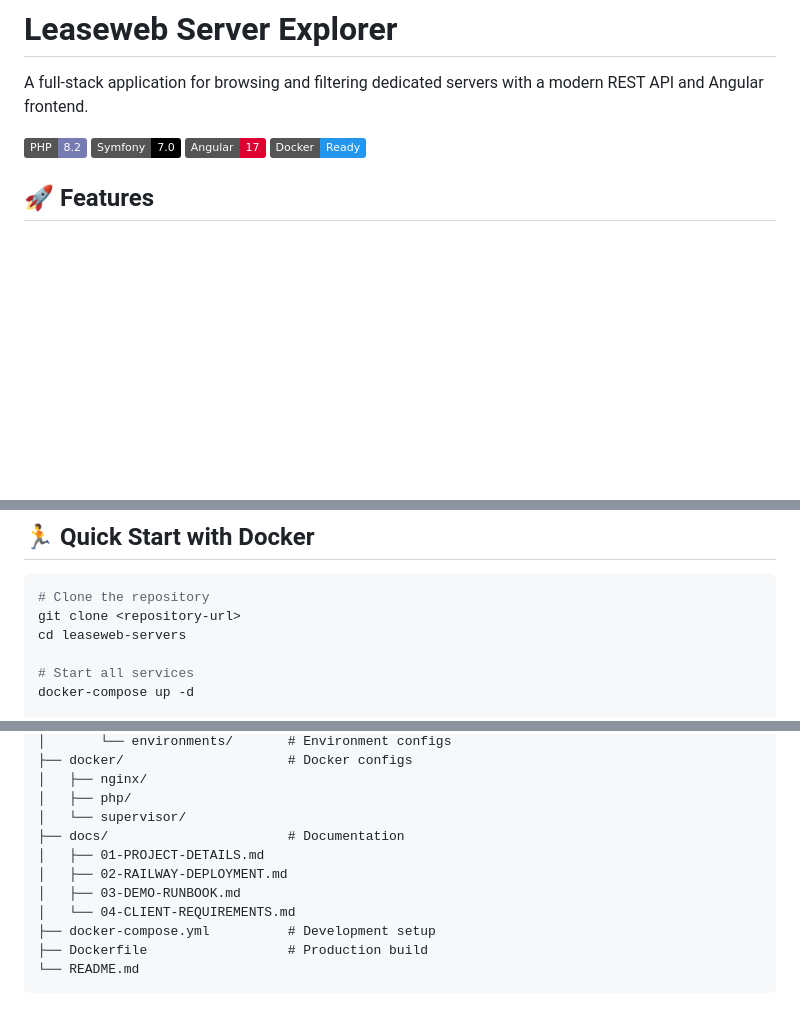
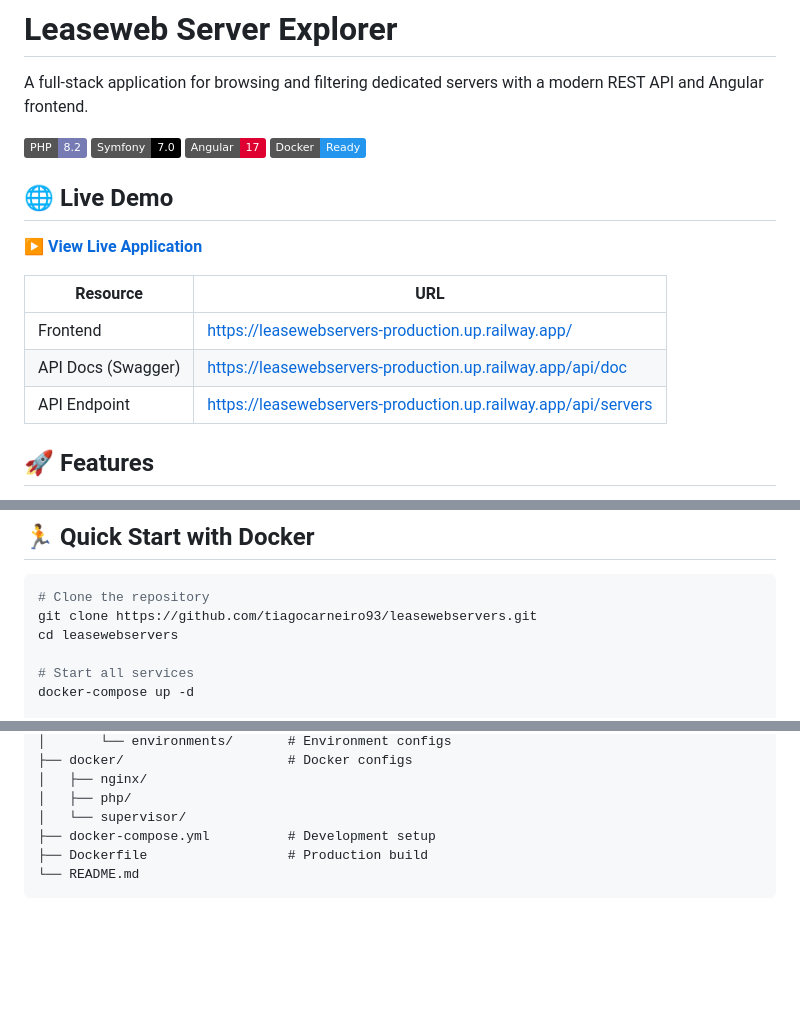
Before and after one commit to tiagocarneiro93/leasewebservers, a Markdown page: README.md, 3 parts joined by grey strips. GitHub-like rendering; badges without logos; blank space fills up the shorter version.

Commit message:
Update README with live demo URL and correct repository link

````diff
--- a/README.md
+++ b/README.md
@@ -6,6 +6,16 @@ A full-stack application for browsing and filtering dedicated servers with a mod
 ![Symfony](https://img.shields.io/badge/Symfony-7.0-000000?logo=symfony)
 ![Angular](https://img.shields.io/badge/Angular-17-DD0031?logo=angular)
 ![Docker](https://img.shields.io/badge/Docker-Ready-2496ED?logo=docker)
+
+## 🌐 Live Demo
+
+**[▶ View Live Application](https://leasewebservers-production.up.railway.app/)**
+
+| Resource | URL |
+|----------|-----|
+| Frontend | https://leasewebservers-production.up.railway.app/ |
+| API Docs (Swagger) | https://leasewebservers-production.up.railway.app/api/doc |
+| API Endpoint | https://leasewebservers-production.up.railway.app/api/servers |
 
 ## 🚀 Features
 
@@ -35,8 +45,8 @@ A full-stack application for browsing and filtering dedicated servers with a mod
 
 ```bash
 # Clone the repository
-git clone <repository-url>
-cd leaseweb-servers
+git clone https://github.com/tiagocarneiro93/leasewebservers.git
+cd leasewebservers
 
 # Start all services
 docker-compose up -d
@@ -223,11 +233,6 @@ leaseweb-servers/
 │   ├── nginx/
 │   ├── php/
 │   └── supervisor/
-├── docs/                       # Documentation
-│   ├── 01-PROJECT-DETAILS.md
-│   ├── 02-RAILWAY-DEPLOYMENT.md
-│   ├── 03-DEMO-RUNBOOK.md
-│   └── 04-CLIENT-REQUIREMENTS.md
 ├── docker-compose.yml          # Development setup
 ├── Dockerfile                  # Production build
 └── README.md
````
